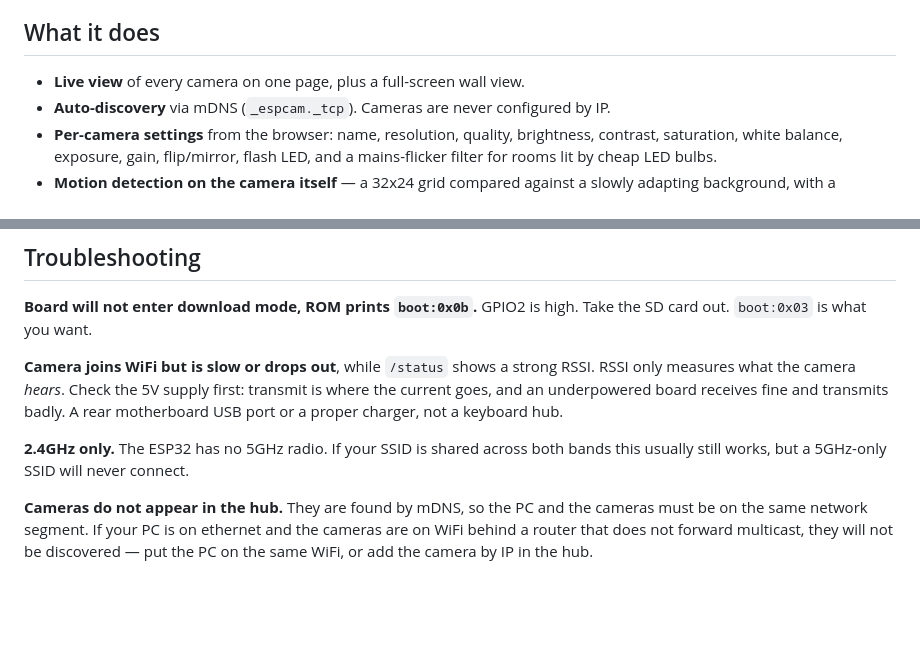
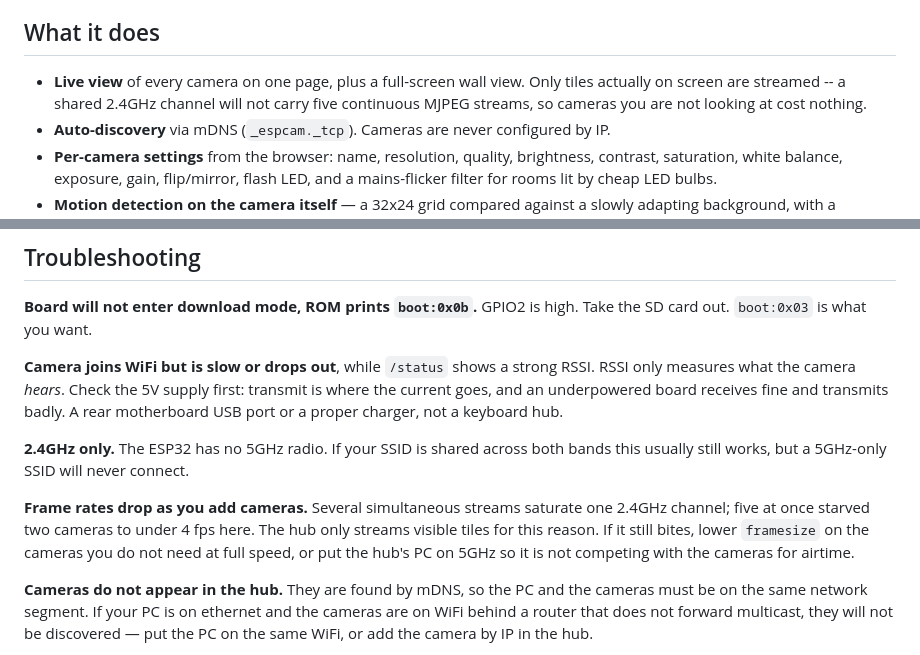
Before and after one commit to leakydata/esp32cam-hub, a Markdown page: README.md, 2 parts joined by grey strips. GitHub-like rendering; blank space fills up the shorter version.

Commit message:
README: note visible-tile streaming and the 2.4GHz airtime limit
Five simultaneous MJPEG streams do not fit on one channel; two cameras were starved
to under 4 fps. Documents why the hub streams only visible tiles, and what to do if
frame rates still drop as cameras are added.

```diff
--- a/README.md
+++ b/README.md
@@ -16,7 +16,9 @@ means flashing it and powering it on; nothing to configure on the hub.
 
 ## What it does
 
-- **Live view** of every camera on one page, plus a full-screen wall view.
+- **Live view** of every camera on one page, plus a full-screen wall view. Only tiles
+  actually on screen are streamed -- a shared 2.4GHz channel will not carry five
+  continuous MJPEG streams, so cameras you are not looking at cost nothing.
 - **Auto-discovery** via mDNS (`_espcam._tcp`). Cameras are never configured by IP.
 - **Per-camera settings** from the browser: name, resolution, quality, brightness,
   contrast, saturation, white balance, exposure, gain, flip/mirror, flash LED, and a
@@ -187,6 +189,12 @@ motherboard USB port or a proper charger, not a keyboard hub.
 **2.4GHz only.** The ESP32 has no 5GHz radio. If your SSID is shared across both bands
 this usually still works, but a 5GHz-only SSID will never connect.
 
+**Frame rates drop as you add cameras.** Several simultaneous streams saturate one
+2.4GHz channel; five at once starved two cameras to under 4 fps here. The hub only
+streams visible tiles for this reason. If it still bites, lower `framesize` on the
+cameras you do not need at full speed, or put the hub's PC on 5GHz so it is not
+competing with the cameras for airtime.
+
 **Cameras do not appear in the hub.** They are found by mDNS, so the PC and the cameras
 must be on the same network segment. If your PC is on ethernet and the cameras are on
 WiFi behind a router that does not forward multicast, they will not be discovered — put
```
